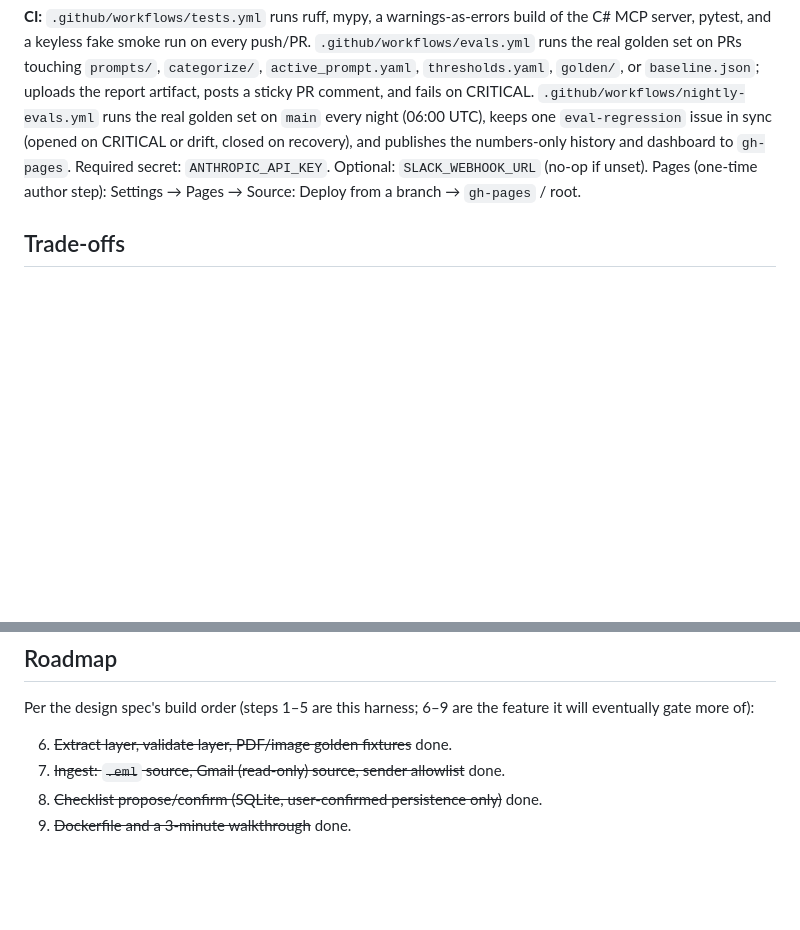
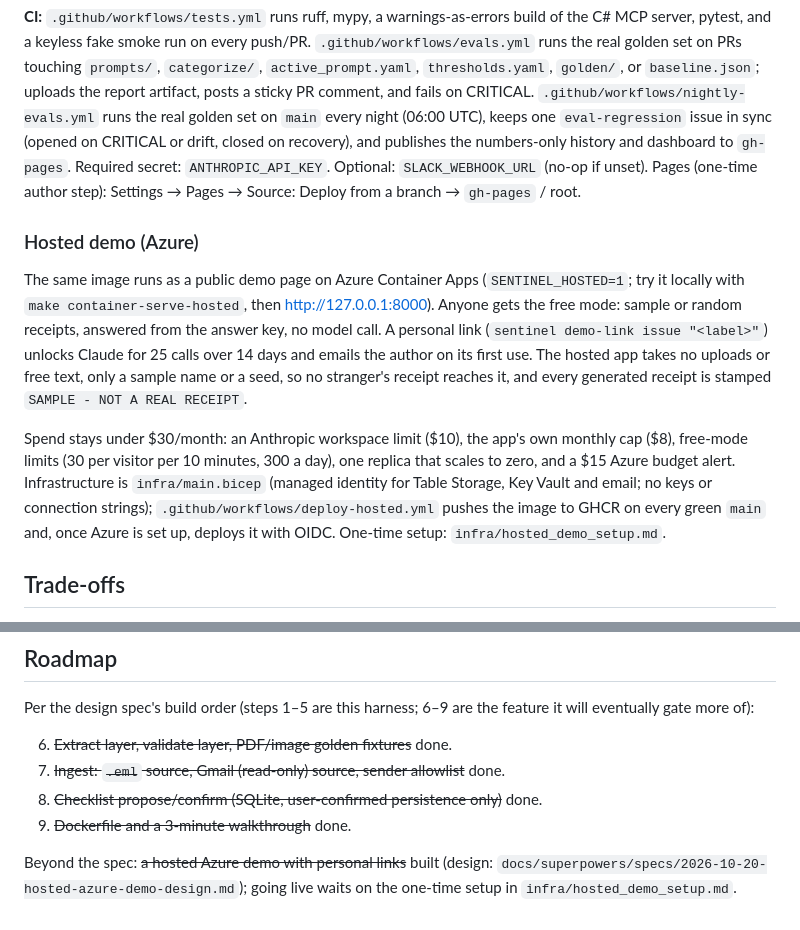
Before and after one commit to fremontcw/receipt-sentinel, a Markdown page: README.md, 2 parts joined by grey strips. Drawn GitHub-style; blank space fills up the shorter version.

Commit message:
docs: hosted demo
Co-Authored-By: Claude Opus 5.5 <noreply@anthropic.com>
Claude-Session: https://claude.ai/code/session_015zpyazUNtJcRDfxTBrvtbr

```diff
--- a/README.md
+++ b/README.md
@@ -373,6 +373,25 @@ numbers-only history and dashboard to `gh-pages`. Required secret:
 Pages (one-time author step): Settings → Pages → Source: Deploy from a
 branch → `gh-pages` / root.
 
+### Hosted demo (Azure)
+
+The same image runs as a public demo page on Azure Container Apps
+(`SENTINEL_HOSTED=1`; try it locally with `make container-serve-hosted`, then
+http://127.0.0.1:8000). Anyone gets the free mode: sample or random receipts,
+answered from the answer key, no model call. A personal link
+(`sentinel demo-link issue "<label>"`) unlocks Claude for 25 calls over 14 days
+and emails the author on its first use. The hosted app takes no uploads or free
+text, only a sample name or a seed, so no stranger's receipt reaches it, and
+every generated receipt is stamped `SAMPLE - NOT A REAL RECEIPT`.
+
+Spend stays under $30/month: an Anthropic workspace limit ($10), the app's own
+monthly cap ($8), free-mode limits (30 per visitor per 10 minutes, 300 a day),
+one replica that scales to zero, and a $15 Azure budget alert. Infrastructure
+is `infra/main.bicep` (managed identity for Table Storage, Key Vault and email;
+no keys or connection strings); `.github/workflows/deploy-hosted.yml` pushes the
+image to GHCR on every green `main` and, once Azure is set up, deploys it with
+OIDC. One-time setup: `infra/hosted_demo_setup.md`.
+
 ## Trade-offs
 
 - **Rendered, not photographed, fixtures.** 11 golden cases are PDFs,
@@ -409,3 +428,7 @@ feature it will eventually gate more of):
 7. ~~Ingest: `.eml` source, Gmail (read-only) source, sender allowlist~~ done.
 8. ~~Checklist propose/confirm (SQLite, user-confirmed persistence only)~~ done.
 9. ~~Dockerfile and a 3-minute walkthrough~~ done.
+
+Beyond the spec: ~~a hosted Azure demo with personal links~~ built (design:
+`docs/superpowers/specs/2026-10-20-hosted-azure-demo-design.md`); going live
+waits on the one-time setup in `infra/hosted_demo_setup.md`.
```
Also changed, not shown: CLAUDE.md (+8 -3 lines).
